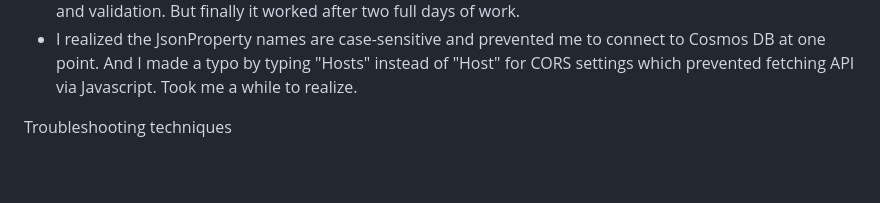
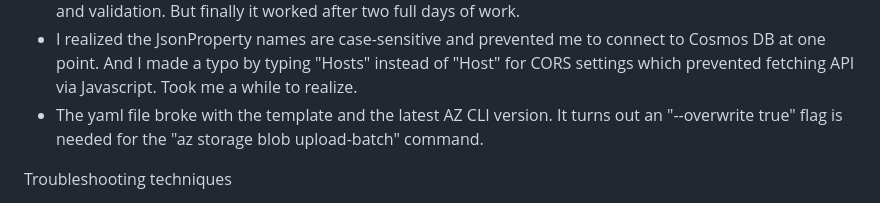
Before and after one commit to mphhohku/azure-resume, a Markdown page: README.md, the part around the change. GitHub-like rendering; blank space fills up the shorter version.

```diff
--- a/README.md
+++ b/README.md
@@ -30,6 +30,7 @@ Major hiccups and solutions
 - I was trying to finish this project using the NET SDK 3.1 version, following what Gwyn would do in her tutorial on YouTube. The reason why was probably that I installed the SDK without admin rights and that  Visual Studio Code 2022 is updated that it could not read SDK files properly. So, after hours of unsuccessful troubleshooting, I decided to use the latest versions of everything and adapt to them.
 - On my personal Mac, I downloaded .NET SDK 7.0 (Arm64) so the latest Azure Functions Core Tools could support it. And when creating the azure function, I selected .NET SDK 7.0 and continue with func host start, and the Visitor Counter worked fine, with quite a few modifications to read CosmosDB and StringContent attributes properly. Troubleshooting took a lot of time to remove conflicting libraries. And a lot of testing and validation. But finally it worked after two full days of work.
 - I realized the JsonProperty names are case-sensitive and prevented me to connect to Cosmos DB at one point. And I made a typo by typing "Hosts" instead of "Host" for CORS settings which prevented fetching API via Javascript. Took me a while to realize.
+- The yaml file broke with the template and the latest AZ CLI version. It turns out an "--overwrite true" flag is needed for the "az storage blob upload-batch" command.
 
 Troubleshooting techniques
 - Googling the questions I had/error codes. Most answers were on stackexchange and github discussion forums.
```
